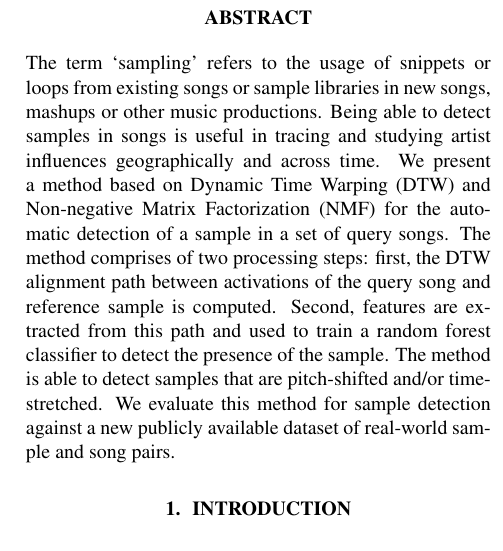
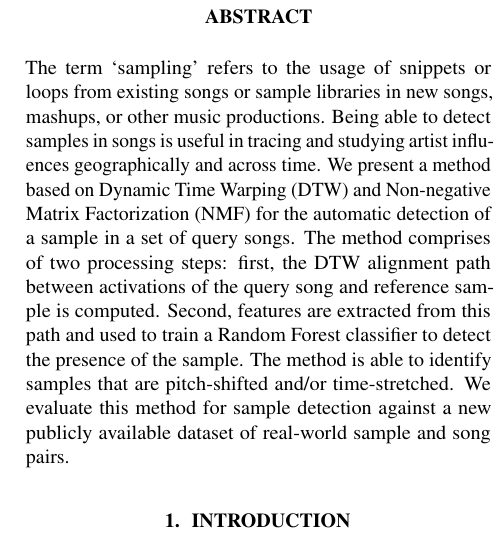
Before and after one commit to SiddGururani/ISMIR2017, a LaTeX paper (ISMIR2017template.tex): part of one column of page 1 of 6, cut so that both start at the same text. Compiled offline with pdfLaTeX.

Commit message:
- minor edits in abstract - removed temporary files from repo

```diff
--- a/ISMIR2017template.tex
+++ b/ISMIR2017template.tex
@@ -15,6 +15,7 @@
 \usepackage{amsfonts}
 \usepackage{graphicx}
 \usepackage{color}
+\usepackage{microtype}
 
 
 % Title.
@@ -71,7 +72,7 @@
 \maketitle
 %
 \begin{abstract}
-The term `sampling' refers to the usage of snippets or loops from existing songs or sample libraries in new songs, mashups or other music productions. Being able to detect samples in songs is useful in tracing and studying artist influences geographically and across time. We present a method based on Dynamic Time Warping (DTW) and Non-negative Matrix Factorization (NMF) for the automatic detection of a sample in a set of query songs. The method comprises of two processing steps: first, the DTW alignment path between activations of the query song and reference sample is computed. Second, features are extracted from this path and used to train a random forest classifier to detect the presence of the sample. The method is able to detect samples that are pitch-shifted and/or time-stretched. We evaluate this method for sample detection against a new publicly available dataset of real-world sample and song pairs.
+The term `sampling' refers to the usage of snippets or loops from existing songs or sample libraries in new songs, mashups, or other music productions. Being able to detect samples in songs is useful in tracing and studying artist influences geographically and across time. We present a method based on Dynamic Time Warping (DTW) and Non-negative Matrix Factorization (NMF) for the automatic detection of a sample in a set of query songs. The method comprises of two processing steps: first, the DTW alignment path between activations of the query song and reference sample is computed. Second, features are extracted from this path and used to train a Random Forest classifier to detect the presence of the sample. The method is able to identify samples that are pitch-shifted and/or time-stretched. We evaluate this method for sample detection against a new publicly available dataset of real-world sample and song pairs.
 \end{abstract}
 %
 \section{Introduction}
```
Also changed, not shown: ISMIR2017template.pdf (deleted), 2 other files.
